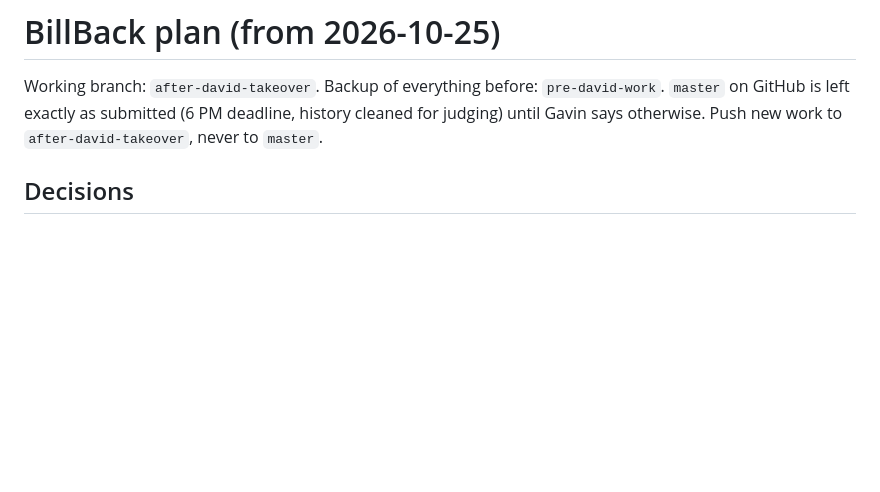
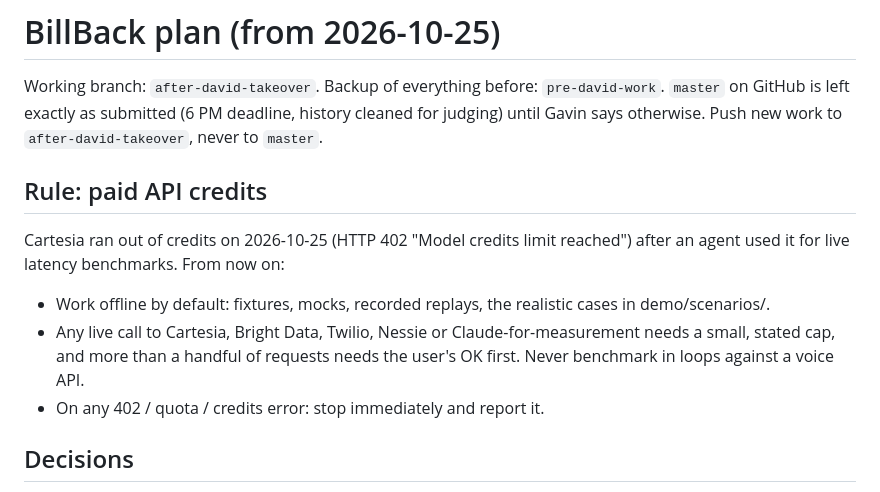
Before and after one commit to gsonntag/calhacks, a Markdown page: docs/PLAN.md, the part around the change. Drawn GitHub-style; blank space fills up the shorter version.

Commit message:
Plan: rule for paid API credits

```diff
--- a/docs/PLAN.md
+++ b/docs/PLAN.md
@@ -3,6 +3,15 @@
 Working branch: `after-david-takeover`. Backup of everything before: `pre-david-work`. `master` on GitHub is
 left exactly as submitted (6 PM deadline, history cleaned for judging) until Gavin says otherwise. Push new
 work to `after-david-takeover`, never to `master`.
+
+## Rule: paid API credits
+
+Cartesia ran out of credits on 2026-10-25 (HTTP 402 "Model credits limit reached") after an agent used it for
+live latency benchmarks. From now on:
+- Work offline by default: fixtures, mocks, recorded replays, the realistic cases in demo/scenarios/.
+- Any live call to Cartesia, Bright Data, Twilio, Nessie or Claude-for-measurement needs a small, stated cap,
+  and more than a handful of requests needs the user's OK first. Never benchmark in loops against a voice API.
+- On any 402 / quota / credits error: stop immediately and report it.
 
 ## Decisions
 
```
